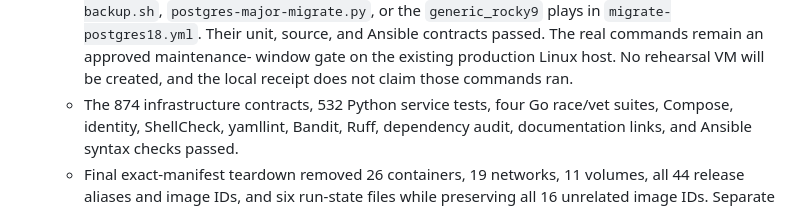
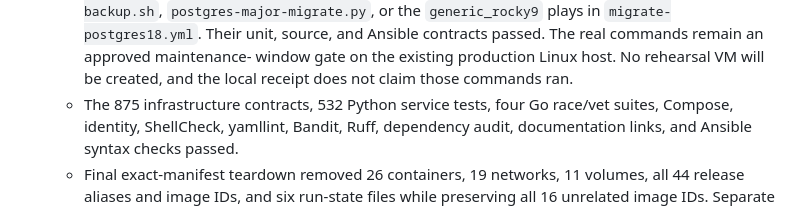
Before and after one commit to derhornspieler/ai-gateway, a Markdown page: TASKS.md, the part around the change. GitHub-like rendering.

Commit message:
record final infrastructure test count

```diff
--- a/TASKS.md
+++ b/TASKS.md
@@ -43,7 +43,7 @@
     Ansible contracts passed. The real commands remain an approved maintenance-
     window gate on the existing production Linux host. No rehearsal VM will be
     created, and the local receipt does not claim those commands ran.
-  - The 874 infrastructure contracts, 532 Python service tests, four Go
+  - The 875 infrastructure contracts, 532 Python service tests, four Go
     race/vet suites, Compose, identity, ShellCheck, yamllint, Bandit, Ruff,
     dependency audit, documentation links, and Ansible syntax checks passed.
   - Final exact-manifest teardown removed 26 containers, 19 networks, 11
```
